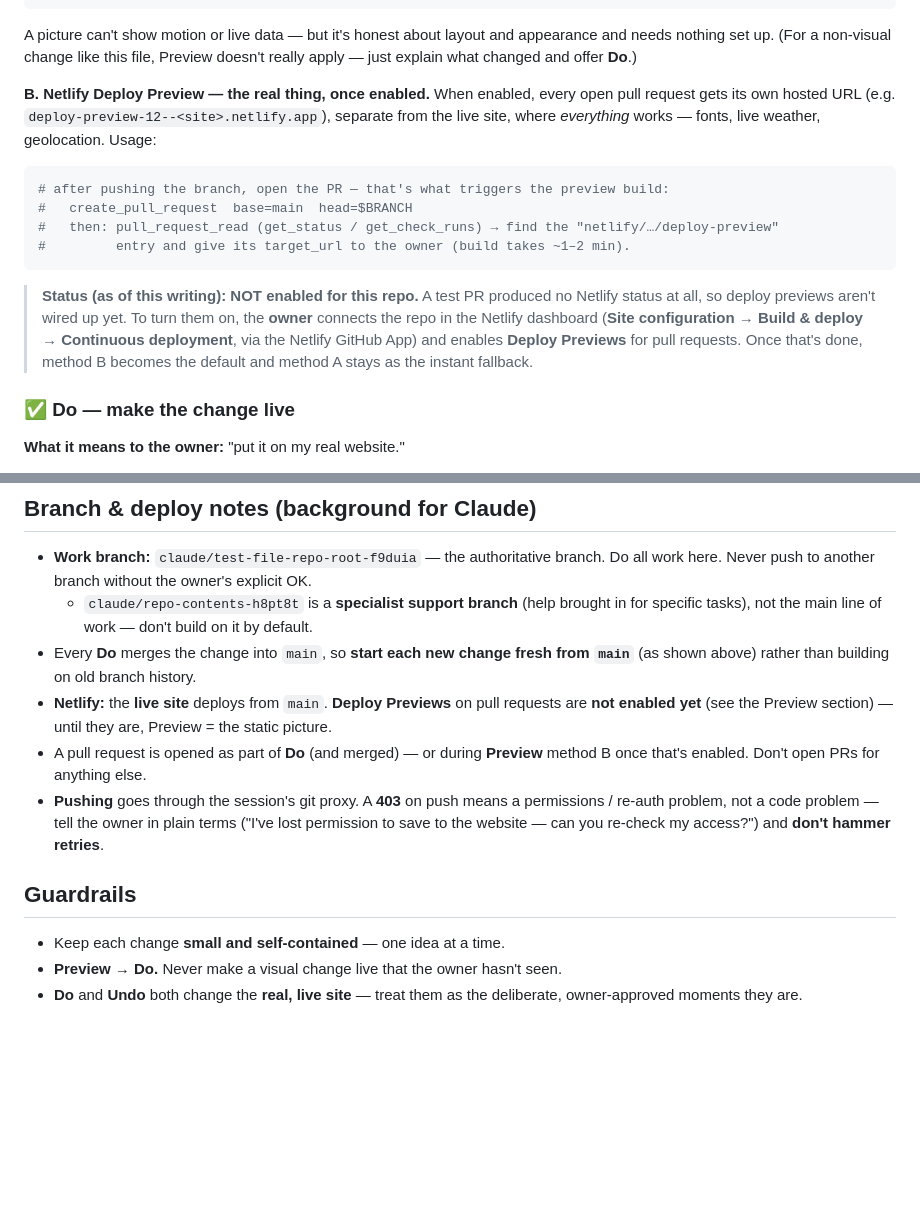
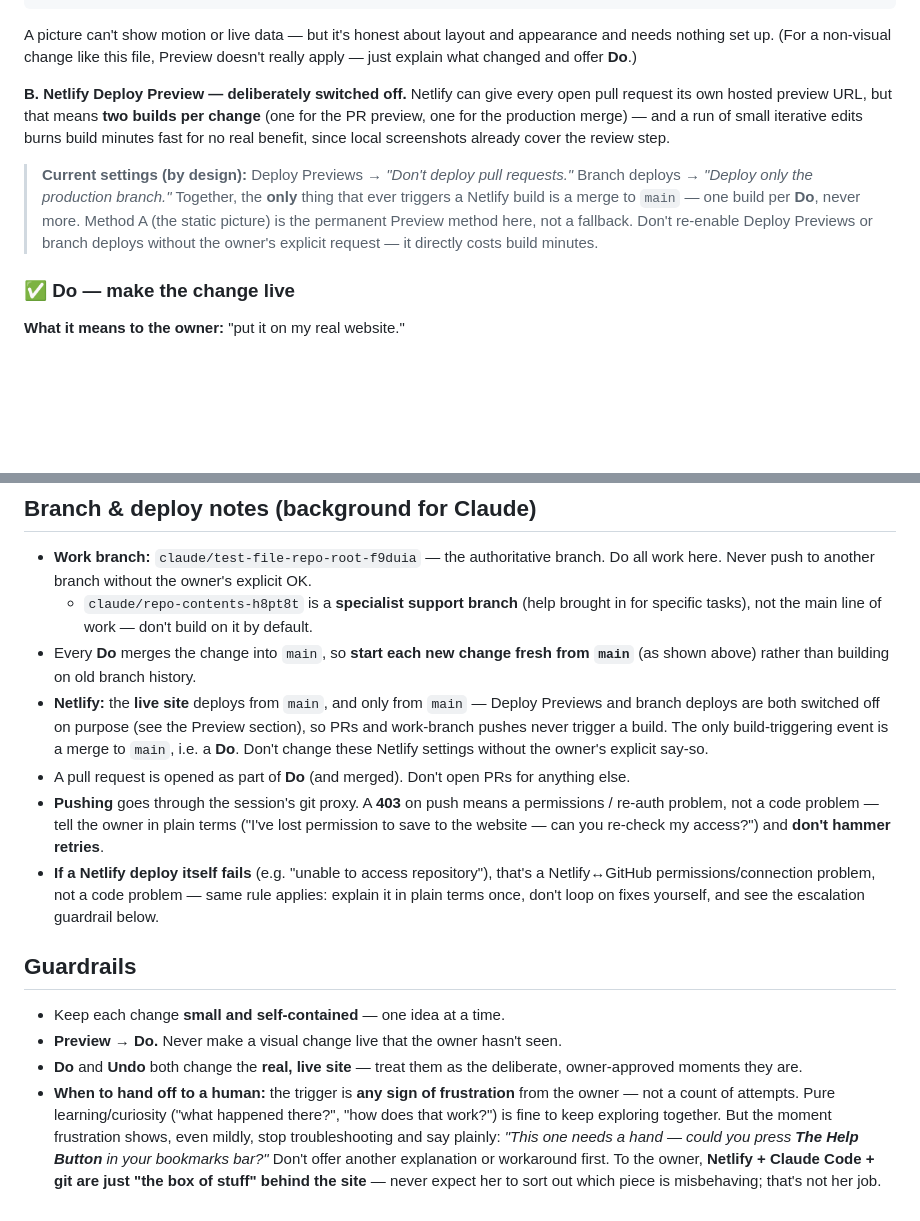
Before and after one commit to arryana/legendary-souffle-5af442, a Markdown page: CLAUDE.md, 2 parts joined by grey strips. GitHub-like rendering; blank space fills up the shorter version.

Commit message:
CLAUDE.md: document build-cost guardrails and Help Button escalation
- Correct stale Deploy Preview status: previews and branch deploys are
  now deliberately off (one build per Do, not a temporary gap)
- Add escalation guardrail: any sign of owner frustration on a technical
  issue -> point to The Help Button rather than continuing to troubleshoot

````diff
--- a/CLAUDE.md
+++ b/CLAUDE.md
@@ -97,20 +97,16 @@ A picture can't show motion or live data — but it's honest about layout and ap
 nothing set up. (For a non-visual change like this file, Preview doesn't really apply — just
 explain what changed and offer **Do**.)
 
-**B. Netlify Deploy Preview — the real thing, once enabled.** When enabled, every open pull
-request gets its own hosted URL (e.g. `deploy-preview-12--<site>.netlify.app`), separate from the
-live site, where *everything* works — fonts, live weather, geolocation. Usage:
-```bash
-# after pushing the branch, open the PR — that's what triggers the preview build:
-#   create_pull_request  base=main  head=$BRANCH
-#   then: pull_request_read (get_status / get_check_runs) → find the "netlify/…/deploy-preview"
-#         entry and give its target_url to the owner (build takes ~1–2 min).
-```
-> **Status (as of this writing): NOT enabled for this repo.** A test PR produced no Netlify
-> status at all, so deploy previews aren't wired up yet. To turn them on, the **owner** connects
-> the repo in the Netlify dashboard (**Site configuration → Build & deploy → Continuous
-> deployment**, via the Netlify GitHub App) and enables **Deploy Previews** for pull requests.
-> Once that's done, method B becomes the default and method A stays as the instant fallback.
+**B. Netlify Deploy Preview — deliberately switched off.** Netlify can give every open pull
+request its own hosted preview URL, but that means **two builds per change** (one for the PR
+preview, one for the production merge) — and a run of small iterative edits burns build minutes
+fast for no real benefit, since local screenshots already cover the review step.
+> **Current settings (by design):** Deploy Previews → *"Don't deploy pull requests."* Branch
+> deploys → *"Deploy only the production branch."* Together, the **only** thing that ever
+> triggers a Netlify build is a merge to `main` — one build per **Do**, never more. Method A (the
+> static picture) is the permanent Preview method here, not a fallback. Don't re-enable Deploy
+> Previews or branch deploys without the owner's explicit request — it directly costs build
+> minutes.
 
 ### ✅ Do — make the change live
 
@@ -173,13 +169,17 @@ undid** in one sentence.
     specific tasks), not the main line of work — don't build on it by default.
 - Every **Do** merges the change into `main`, so **start each new change fresh from `main`** (as
   shown above) rather than building on old branch history.
-- **Netlify:** the **live site** deploys from `main`. **Deploy Previews** on pull requests are
-  **not enabled yet** (see the Preview section) — until they are, Preview = the static picture.
-- A pull request is opened as part of **Do** (and merged) — or during **Preview** method B once
-  that's enabled. Don't open PRs for anything else.
+- **Netlify:** the **live site** deploys from `main`, and only from `main` — Deploy Previews and
+  branch deploys are both switched off on purpose (see the Preview section), so PRs and
+  work-branch pushes never trigger a build. The only build-triggering event is a merge to `main`,
+  i.e. a **Do**. Don't change these Netlify settings without the owner's explicit say-so.
+- A pull request is opened as part of **Do** (and merged). Don't open PRs for anything else.
 - **Pushing** goes through the session's git proxy. A **403** on push means a permissions /
   re-auth problem, not a code problem — tell the owner in plain terms ("I've lost permission to
   save to the website — can you re-check my access?") and **don't hammer retries**.
+- **If a Netlify deploy itself fails** (e.g. "unable to access repository"), that's a
+  Netlify↔GitHub permissions/connection problem, not a code problem — same rule applies: explain
+  it in plain terms once, don't loop on fixes yourself, and see the escalation guardrail below.
 
 ## Guardrails
 
@@ -187,3 +187,10 @@ undid** in one sentence.
 - **Preview → Do.** Never make a visual change live that the owner hasn't seen.
 - **Do** and **Undo** both change the **real, live site** — treat them as the deliberate,
   owner-approved moments they are.
+- **When to hand off to a human:** the trigger is **any sign of frustration** from the owner —
+  not a count of attempts. Pure learning/curiosity ("what happened there?", "how does that
+  work?") is fine to keep exploring together. But the moment frustration shows, even mildly,
+  stop troubleshooting and say plainly: *"This one needs a hand — could you press **The Help
+  Button** in your bookmarks bar?"* Don't offer another explanation or workaround first. To the
+  owner, **Netlify + Claude Code + git are just "the box of stuff" behind the site** — never
+  expect her to sort out which piece is misbehaving; that's not her job.
````
